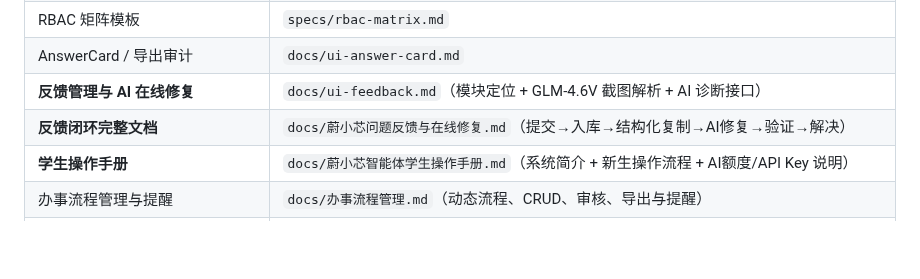
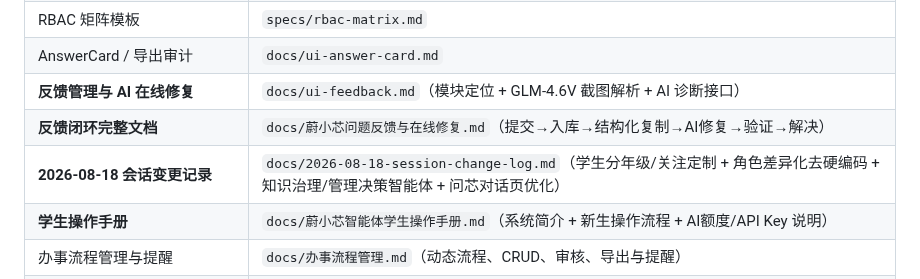
Before and after one commit to dll/wxx, a Markdown page: AGENTS.md, the part around the change. GitHub-like rendering; blank space fills up the shorter version.

Commit message:
docs: 新增 2026-08-18 会话变更记录 + AGENTS 文档地图登记

```diff
--- a/AGENTS.md
+++ b/AGENTS.md
@@ -40,6 +40,7 @@
 | AnswerCard / 导出审计 | `docs/ui-answer-card.md` |
 | **反馈管理与 AI 在线修复** | `docs/ui-feedback.md`（模块定位 + GLM-4.6V 截图解析 + AI 诊断接口） |
 | **反馈闭环完整文档** | `docs/蔚小芯问题反馈与在线修复.md`（提交→入库→结构化复制→AI修复→验证→解决） |
+| **2026-08-18 会话变更记录** | `docs/2026-08-18-session-change-log.md`（学生分年级/关注定制 + 角色差异化去硬编码 + 知识治理/管理决策智能体 + 问芯对话页优化） |
 | **学生操作手册** | `docs/蔚小芯智能体学生操作手册.md`（系统简介 + 新生操作流程 + AI额度/API Key 说明） |
 | 办事流程管理与提醒 | `docs/办事流程管理.md`（动态流程、CRUD、审核、导出与提醒） |
 | 校外系统对接注意 | `docs/integrations.md` |
```
Also changed, not shown: docs/2026-08-18-session-change-log.md (added, +82 -0 lines).
